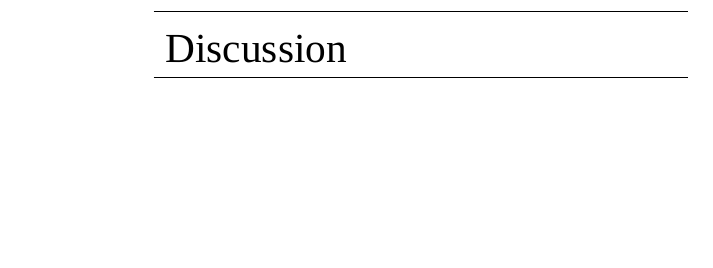
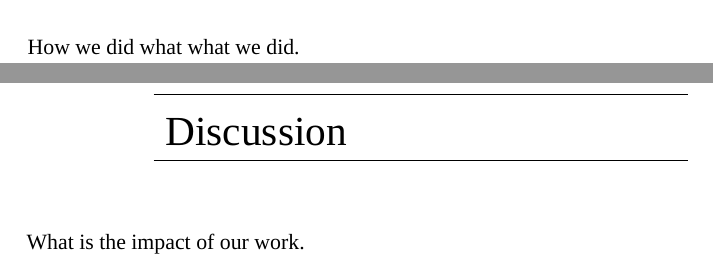
Before and after one commit to rimusa/SBX_Thesis_Template, a LaTeX thesis (main.tex, which reads 01_Parts/kappa.tex, 03_Chapters/discussion.tex, 03_Chapters/methods.tex): part of page 13 of 13 before the commit and two parts of pages 11 and 13 of 13 after it, the two joined at a grey line, cut at the place of the change, the shorter picture padded with empty space. Compiled offline with XeLaTeX; a missing font is replaced by an installed copy or a similar font.

Commit message:
More chapters

```diff
--- a/01_Parts/kappa.tex
+++ b/01_Parts/kappa.tex
@@ -15,8 +15,8 @@
 
 \chapter{Methods and Resources}
 \label{chapter:methods}
-%\input{03_Chapters/methods}
+\input{03_Chapters/methods}
 
 \chapter{Discussion}
 \label{chapter:discussion}
-%\input{03_Chapters/discussion}
+\input{03_Chapters/discussion}
--- /dev/null
+++ b/03_Chapters/discussion.tex
@@ -0,0 +1 @@
+What is the impact of our work.
--- /dev/null
+++ b/03_Chapters/methods.tex
@@ -0,0 +1 @@
+How we did what what we did.
```
Also changed, not shown: 03_Chapters/background.tex (added, +3 -0 lines), 01_Parts/kappa.tex (2 more changed lines).
